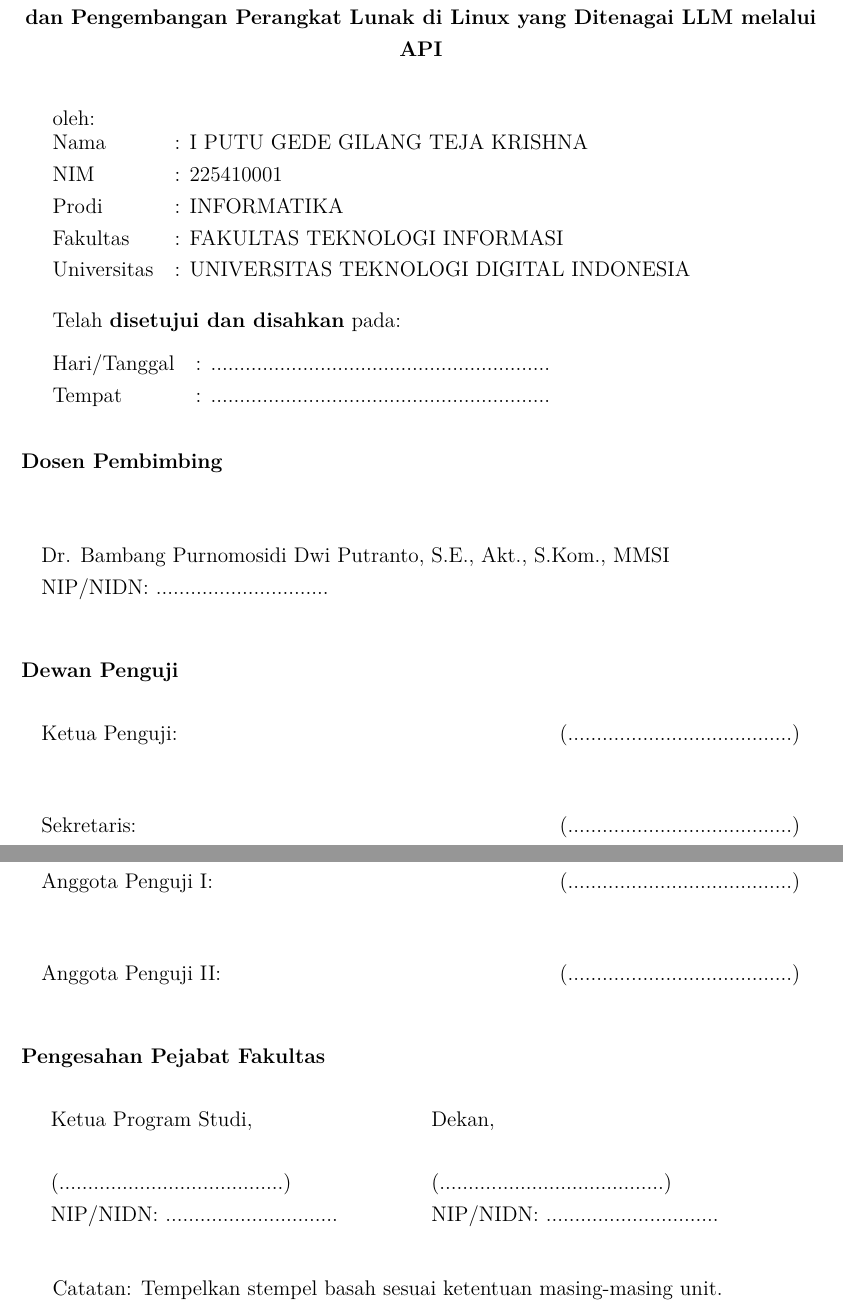
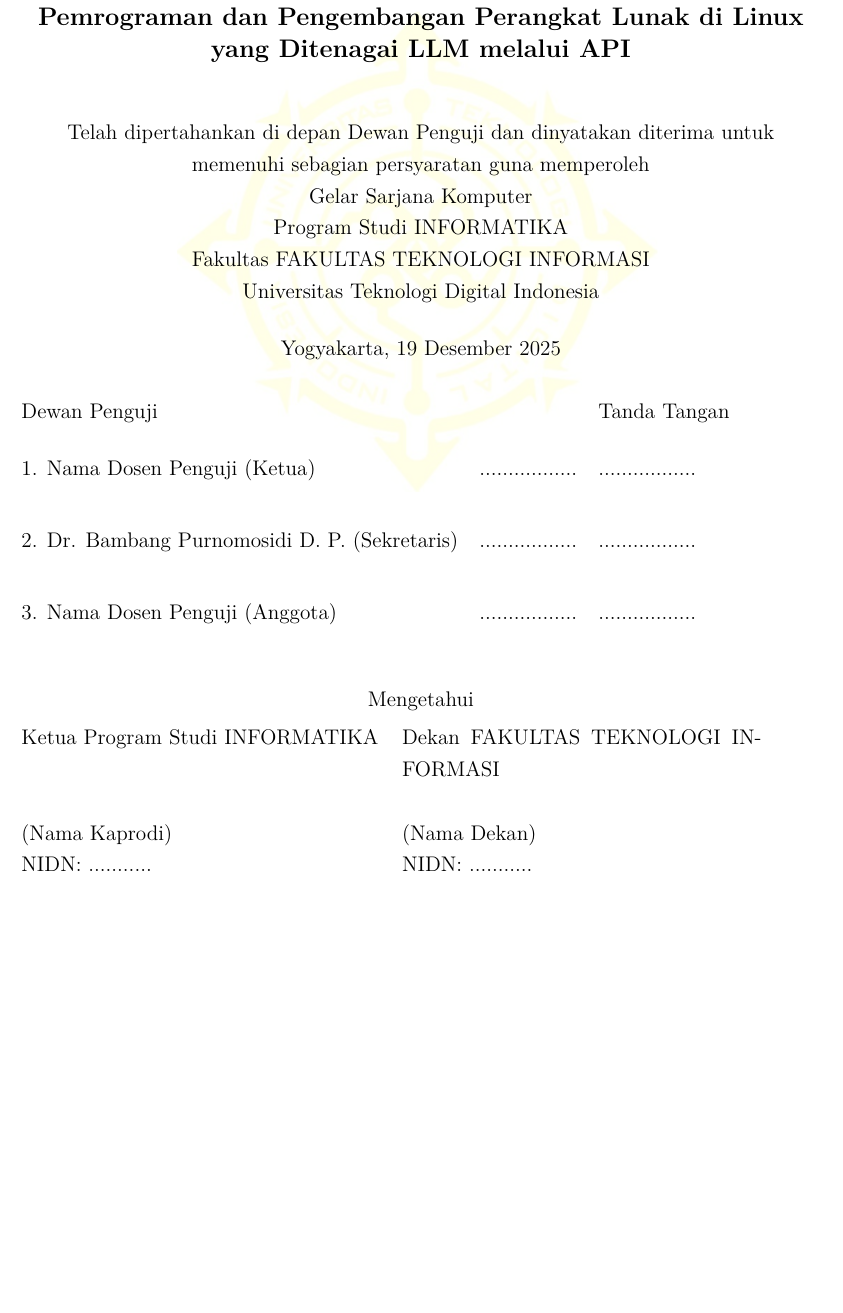
Before and after one commit to gtkrshnaaa/skripsipaicode, a LaTeX thesis (skripsi_latex/main.tex, which reads skripsi_latex/front_pengesahan.tex): two parts of pages 4 and 5 of 111 before the commit and part of page 4 of 110 after it, the two joined at a grey line, cut so that both start at the same text, the shorter picture padded with empty space. Compiled offline with pdfLaTeX.

Commit message:
docs: update front_pengesahan.tex with watermark and new layout.

```diff
--- a/skripsi_latex/front_pengesahan.tex
+++ b/skripsi_latex/front_pengesahan.tex
@@ -5 +3,3 @@
+\addcontentsline{toc}{chapter}{HALAMAN PENGESAHAN}
+\WatermarkBackground
 
@@ -10,60 +9,38 @@
-  \textbf{\JudulSkripsi}
+  \vspace{0.5cm}
+  \textbf{\large \JudulSkripsi}
+
+  \vspace{1cm}
+
+  Telah dipertahankan di depan Dewan Penguji dan dinyatakan diterima untuk \\
+  memenuhi sebagian persyaratan guna memperoleh \\
+  Gelar Sarjana Komputer \\
+  Program Studi \Prodi \\
+  Fakultas \Fakultas \\
+  Universitas Teknologi Digital Indonesia
+
+  \vspace{0.5cm}
+  Yogyakarta, \today
+
 \end{center}
 
-\vspace{0.3cm}
-oleh:
-
-\begin{tabular}{@{}ll}
-  Nama  & : \NamaMahasiswa \\
-  NIM   & : \NIM \\
-  Prodi & : \Prodi \\
-  Fakultas & : \Fakultas \\
-  Universitas & : \Universitas \\
+\vspace{0.5cm}
+\noindent
+\begin{tabular}{@{}llp{6cm}@{}}
+  Dewan Penguji & & Tanda Tangan \\[0.5cm]
+  1. Nama Dosen Penguji (Ketua) & ................. & ................. \\[0.8cm]
+  2. Dr. Bambang Purnomosidi D. P. (Sekretaris) & ................. & ................. \\[0.8cm]
+  3. Nama Dosen Penguji (Anggota) & ................. & ................. \\[0.5cm]
 \end{tabular}
 
 \vspace{0.5cm}
-Telah \textbf{disetujui dan disahkan} pada:
+\begin{center}
+  Mengetahui
+\end{center}
 
-\vspace{0.3cm}
-\begin{tabular}{@{}ll}
-  Hari/Tanggal & : ........................................................... \\
-  Tempat       & : ........................................................... \\
+\noindent
+\begin{tabular}{@{}p{0.45\textwidth}p{0.45\textwidth}@{}}
+  Ketua Program Studi \Prodi & Dekan \Fakultas \\
+  \vspace{2cm} & \vspace{2cm} \\
+  (Nama Kaprodi) & (Nama Dekan) \\
+  NIDN: ........... & NIDN: ........... \\
 \end{tabular}
-
-\vspace{0.8cm}
-\noindent
-\textbf{Dosen Pembimbing}
-
-\vspace{0.3cm}
-\begin{longtable}{p{0.95\textwidth}}
-\vspace{1.8cm} \\
-Dr. Bambang Purnomosidi Dwi Putranto, S.E., Akt., S.Kom., MMSI \\
-NIP/NIDN: .............................. \\
-\end{longtable}
-
-\vspace{0.5cm}
-\noindent
-\textbf{Dewan Penguji}
-
-\vspace{0.3cm}
-\begin{longtable}{p{0.95\textwidth}}
-Ketua Penguji: \hfill (.......................................) \\[1.2cm]
-Sekretaris: \hfill (.......................................) \\[1.2cm]
-Anggota Penguji I: \hfill (.......................................) \\[1.2cm]
-Anggota Penguji II: \hfill (.......................................) \\
-\end{longtable}
-
-\vspace{0.5cm}
-\noindent
-\textbf{Pengesahan Pejabat Fakultas}
-
-\vspace{0.3cm}
-\begin{longtable}{p{0.45\textwidth}p{0.45\textwidth}}
-Ketua Program Studi, & Dekan, \\
-\vspace{1.8cm} & \vspace{1.8cm} \\
-(.......................................) & (.......................................) \\
-NIP/NIDN: .............................. & NIP/NIDN: .............................. \\
-\end{longtable}
-
-\vspace{0.3cm}
-Catatan: Tempelkan stempel basah sesuai ketentuan masing-masing unit.
```
Also changed, not shown: skripsi_latex/front_pengesahan.tex (11 more changed lines).
